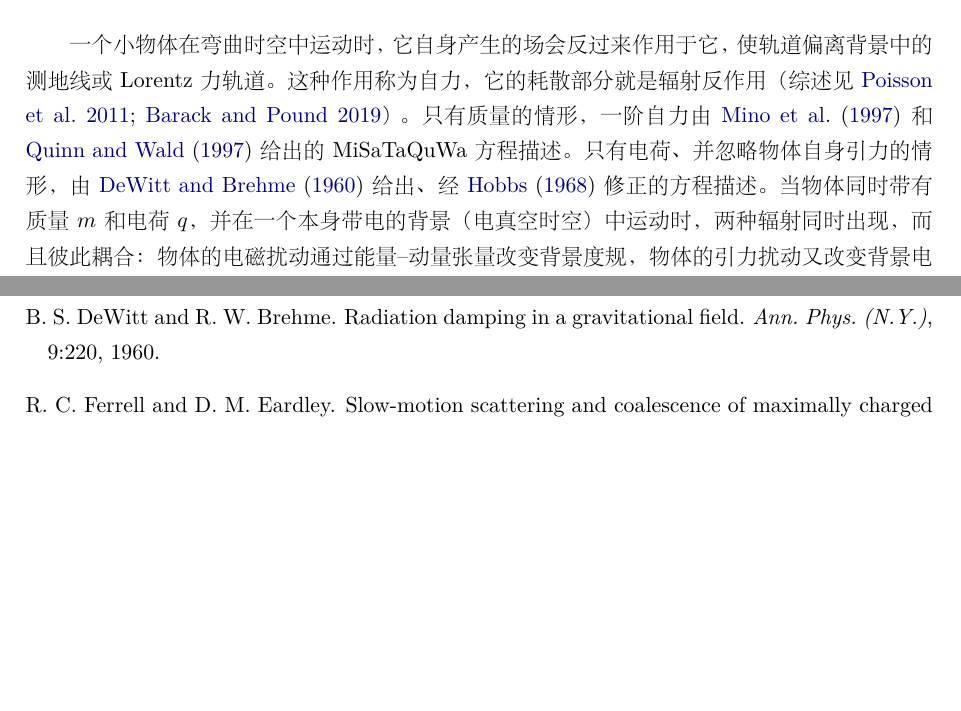
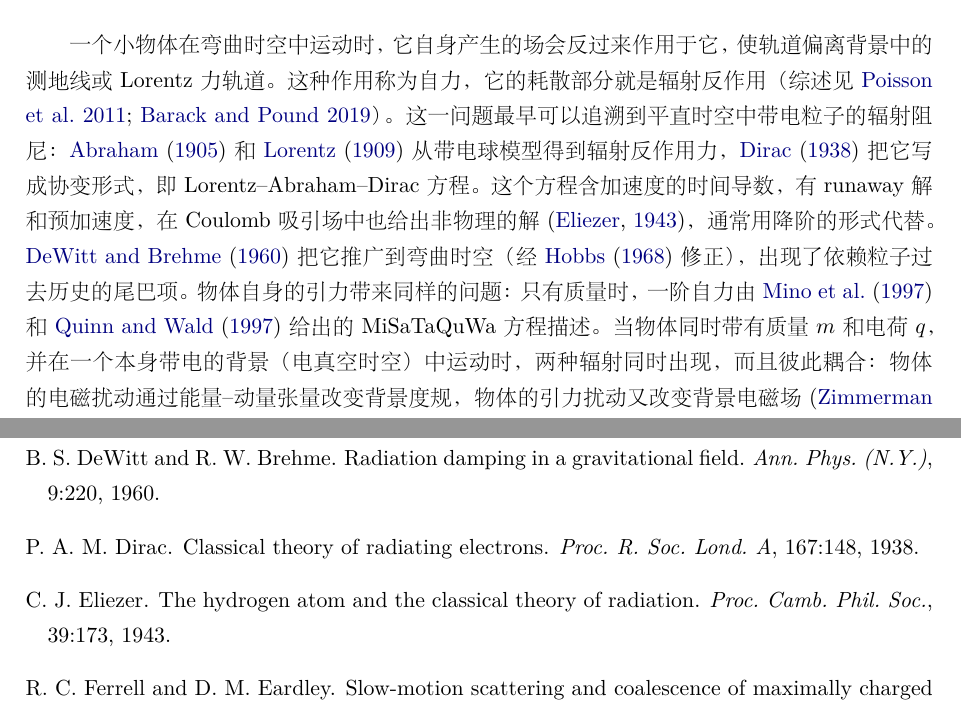
Before and after one commit to dongzhang84/classical_particles, a LaTeX document (paper/paper.tex, which reads paper/refs.bib): two parts of pages 2 and 9 of 10 before the commit and two parts of pages 2 and 9 of 11 after it, joined at a grey line, cut so that both start at the same text, the shorter picture padded with empty space. The pictures show the PDF file paper/paper.pdf that the author committed with the source.

Commit message:
paper.tex intro: brief historical opening (Abraham, Lorentz, Dirac, Eliezer)
Co-Authored-By: Claude Opus 5.5 <noreply@anthropic.com>
Claude-Session: https://claude.ai/code/session_01DkdG1BsVt45NfSDW8hJ5Nb

```diff
--- a/paper/paper.tex
+++ b/paper/paper.tex
@@ -48,7 +48,7 @@
 \section{引言}\label{sec:intro}
 %======================================================================
 
-一个小物体在弯曲时空中运动时，它自身产生的场会反过来作用于它，使轨道偏离背景中的测地线或 Lorentz 力轨道。这种作用称为自力，它的耗散部分就是辐射反作用（综述见 \citealt{PoissonPoundVega2011,BarackPound2019}）。只有质量的情形，一阶自力由 \citet{MinoSasakiTanaka1997} 和 \citet{QuinnWald1997} 给出的 MiSaTaQuWa 方程描述。只有电荷、并忽略物体自身引力的情形，由 \citet{DeWittBrehme1960} 给出、经 \citet{Hobbs1968} 修正的方程描述。当物体同时带有质量 $m$ 和电荷 $q$，并在一个本身带电的背景（电真空时空）中运动时，两种辐射同时出现，而且彼此耦合：物体的电磁扰动通过能量--动量张量改变背景度规，物体的引力扰动又改变背景电磁场 \citep{ZimmermanVegaPoissonHaas2013,ZimmermanPoisson2014}。因此这个问题不是两个已知问题的简单叠加。
+一个小物体在弯曲时空中运动时，它自身产生的场会反过来作用于它，使轨道偏离背景中的测地线或 Lorentz 力轨道。这种作用称为自力，它的耗散部分就是辐射反作用（综述见 \citealt{PoissonPoundVega2011,BarackPound2019}）。这一问题最早可以追溯到平直时空中带电粒子的辐射阻尼：\citet{Abraham1905} 和 \citet{Lorentz1909} 从带电球模型得到辐射反作用力，\citet{Dirac1938} 把它写成协变形式，即 Lorentz--Abraham--Dirac 方程。这个方程含加速度的时间导数，有 runaway 解和预加速度，在 Coulomb 吸引场中也给出非物理的解 \citep{Eliezer1943}，通常用降阶的形式代替。\citet{DeWittBrehme1960} 把它推广到弯曲时空（经 \citet{Hobbs1968} 修正），出现了依赖粒子过去历史的尾巴项。物体自身的引力带来同样的问题：只有质量时，一阶自力由 \citet{MinoSasakiTanaka1997} 和 \citet{QuinnWald1997} 给出的 MiSaTaQuWa 方程描述。当物体同时带有质量 $m$ 和电荷 $q$，并在一个本身带电的背景（电真空时空）中运动时，两种辐射同时出现，而且彼此耦合：物体的电磁扰动通过能量--动量张量改变背景度规，物体的引力扰动又改变背景电磁场 \citep{ZimmermanVegaPoissonHaas2013,ZimmermanPoisson2014}。因此这个问题不是两个已知问题的简单叠加。
 
 这样的物体，最自然的例子是在大的带电黑洞附近运动的带电小黑洞。在只有 Einstein--Maxwell 场、不引入任何物质的理论里，描述带电孤立物体的自然对象是具有正则视界的黑洞，其荷质比 $\xi\equiv q/m$ 满足 $\xi\le1$；超极端的 Reissner--Nordstr\"om（RN）解虽然也满足场方程，但带有裸奇点。对这类物体，电磁自力正比于 $q^2=\xi^2m^2$，引力自力正比于 $m^2$，耦合部分正比于 $qm$。没有一个独立的小参数能把它们分开；在 $\xi\sim1$ 时三者完全相当，没有理由只保留其中一个。此前在 RN 背景上的电磁自力计算 \citep{ZimmermanVegaPoissonHaas2013} 只保留了粒子电荷直接产生的电磁扰动。作者指出，荷质比很大时，粒子质量直接产生的引力扰动可以忽略，``but the neglect of $\delta g_2$ and $\delta F_2$ cannot be so easily justified''；这里 $\delta g_2$ 是电磁扰动经能量--动量张量诱导的度规扰动，$\delta F_2$ 是度规扰动对背景电磁场的扰动。本文研究的正是两种辐射反作用同时存在、并且耦合的运动。
 
--- a/paper/refs.bib
+++ b/paper/refs.bib
@@ -447,0 +466,16 @@
+  author  = {Dirac, P. A. M.},
+  title   = {Classical theory of radiating electrons},
+  journal = {Proc. R. Soc. Lond. A},
+  volume  = {167},
+  pages   = {148},
+  year    = {1938}
+}
+
+@article{Eliezer1943,
+  author  = {Eliezer, C. J.},
+  title   = {The hydrogen atom and the classical theory of radiation},
+  journal = {Proc. Camb. Phil. Soc.},
+  volume  = {39},
+  pages   = {173},
+  year    = {1943}
+}
```
Also changed, not shown: CHANGELOG.md, paper/paper.pdf, paper/refs.bib (18 more changed lines).
